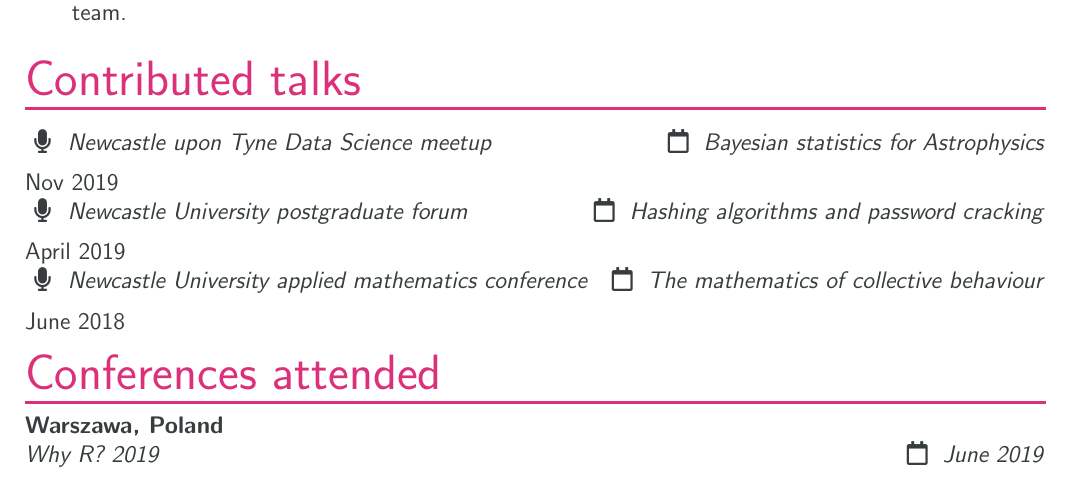
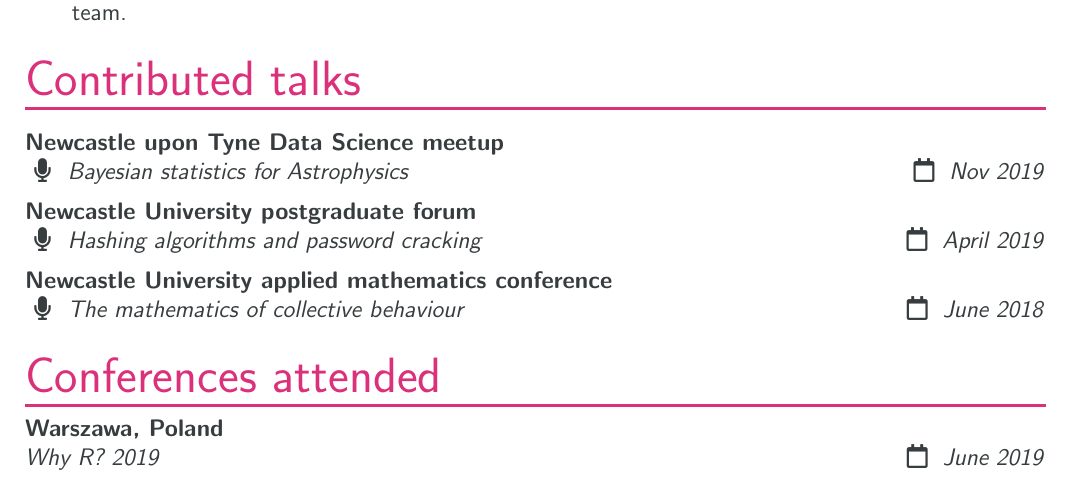
Before and after one commit to jwalton3141/CV, a LaTeX CV (cv.tex, which reads internal/macros.tex): part of page 2 of 2, cut so that both start at the same text. Compiled offline with pdfLaTeX.

Commit message:
Add a 'conference name' entry to contributed talk macro

```diff
--- a/internal/macros.tex
+++ b/internal/macros.tex
@@ -92,8 +92,9 @@
 	\textsl{#2} \hfill \faIcon[regular]{calendar} \textsl{#3}\vspace{2mm}\par
 }
 
-\newcommand{\talk}[2]{%
-	\faIcon[regular]{microphone} \textsl{#1} \hfill \faIcon[regular]{calendar} \textsl{#2}\vspace{2mm}\par
+\newcommand{\talk}[3]{%
+    \textbf{#1}\par
+	\faIcon[regular]{microphone} \textsl{#2} \hfill \faIcon[regular]{calendar} \textsl{#3}\vspace{2mm}\par
 }
 
 \newcommand{\teaching}[1]{
```
